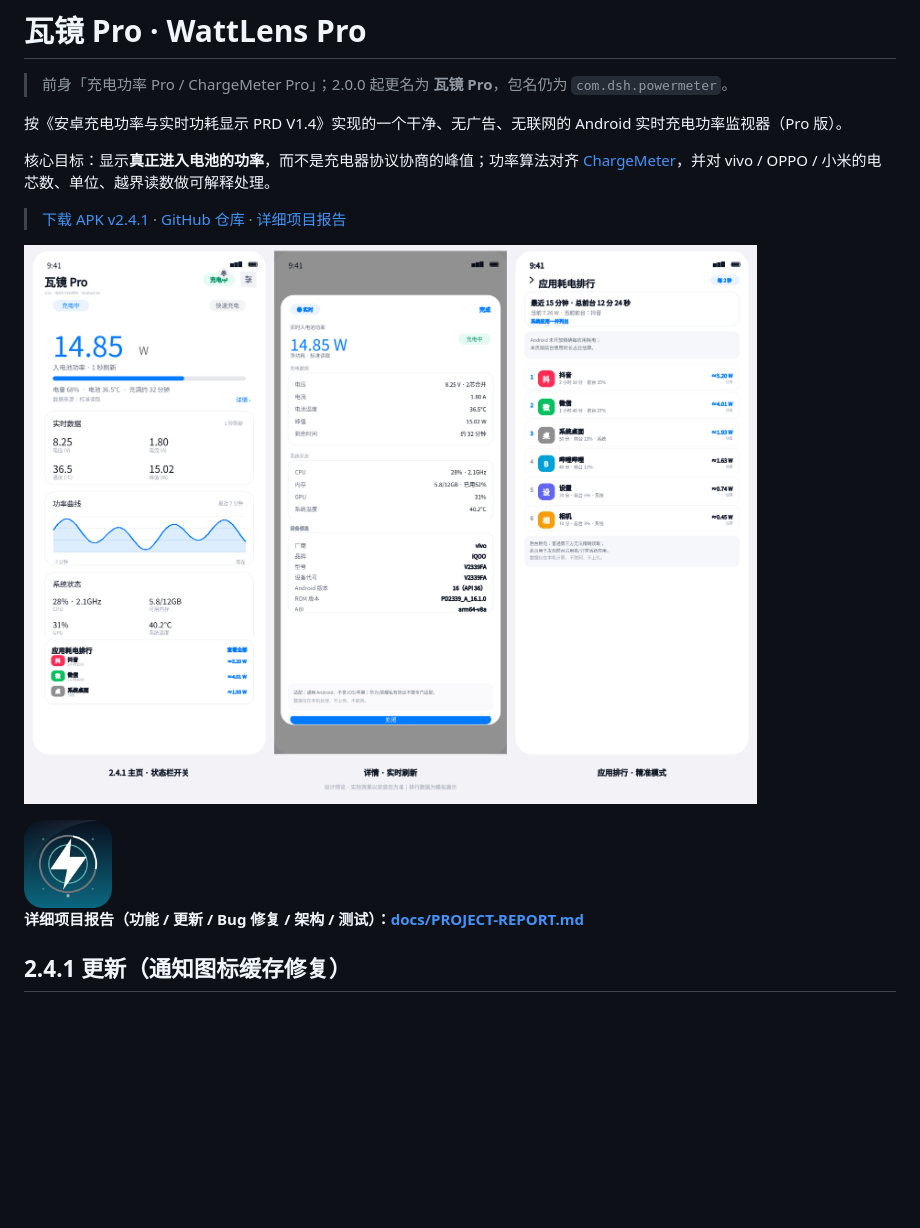
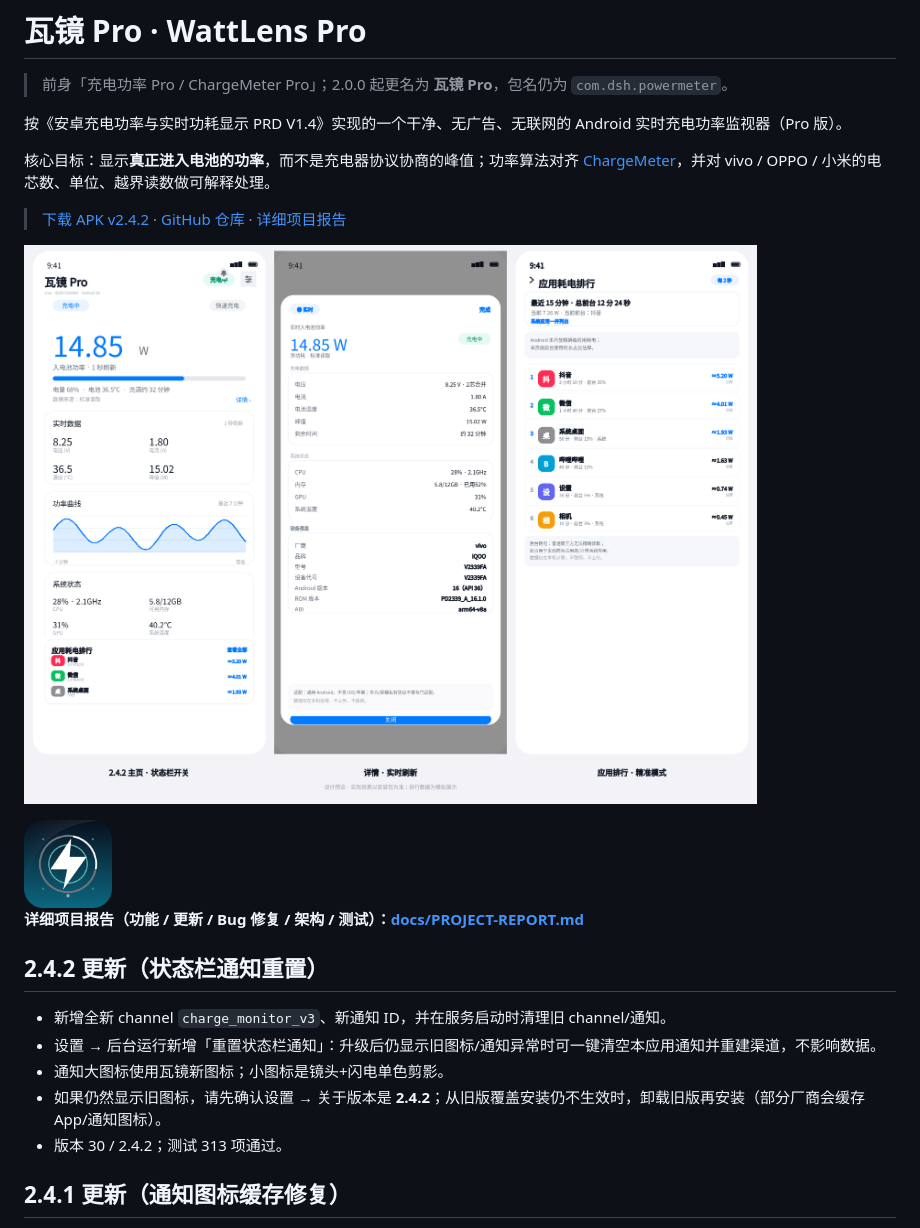
Before and after one commit to 123xxss/ChargeMeter-Pro, a Markdown page: README.md, the part around the change. Drawn GitHub-style; pictures changed too: docs/preview-v2.4.2.png (added); blank space fills up the shorter version.

Commit message:
fix: 2.4.2 状态栏通知 channel/ID 重置与旧图标缓存清理

```diff
--- a/README.md
+++ b/README.md
@@ -6,13 +6,21 @@
 
 核心目标：显示**真正进入电池的功率**，而不是充电器协议协商的峰值；功率算法对齐 [ChargeMeter](https://github.com/123xxss/ChargeMeter)，并对 vivo / OPPO / 小米的电芯数、单位、越界读数做可解释处理。
 
-> [下载 APK v2.4.1](https://github.com/123xxss/ChargeMeter-Pro/releases/download/v2.4.1/WattLens-Pro-v2.4.1.apk) · [GitHub 仓库](https://github.com/123xxss/ChargeMeter-Pro) · [详细项目报告](docs/PROJECT-REPORT.md)
+> [下载 APK v2.4.2](https://github.com/123xxss/ChargeMeter-Pro/releases/download/v2.4.2/WattLens-Pro-v2.4.2.apk) · [GitHub 仓库](https://github.com/123xxss/ChargeMeter-Pro) · [详细项目报告](docs/PROJECT-REPORT.md)
 
-![主页、详情、应用耗电排行](docs/preview-v2.4.1.png)
+![主页、详情、应用耗电排行](docs/preview-v2.4.2.png)
 
 <img src="docs/icon-512.png" width="88" alt="瓦镜 Pro 图标" />
 
 **详细项目报告（功能 / 更新 / Bug 修复 / 架构 / 测试）：[docs/PROJECT-REPORT.md](docs/PROJECT-REPORT.md)**
+
+## 2.4.2 更新（状态栏通知重置）
+
+- 新增全新 channel `charge_monitor_v3`、新通知 ID，并在服务启动时清理旧 channel/通知。
+- 设置 → 后台运行新增「重置状态栏通知」：升级后仍显示旧图标/通知异常时可一键清空本应用通知并重建渠道，不影响数据。
+- 通知大图标使用瓦镜新图标；小图标是镜头+闪电单色剪影。
+- 如果仍然显示旧图标，请先确认设置 → 关于版本是 **2.4.2**；从旧版覆盖安装仍不生效时，卸载旧版再安装（部分厂商会缓存 App/通知图标）。
+- 版本 30 / 2.4.2；测试 313 项通过。
 
 ## 2.4.1 更新（通知图标缓存修复）
 
```
Also changed, not shown: docs/PROJECT-REPORT.md (+7 -3 lines), docs/RELEASE-NOTES-v2.4.2.md (added, +20 -0 lines), docs/TEST-REPORT.md (+3 -3 lines), 6 other files.
